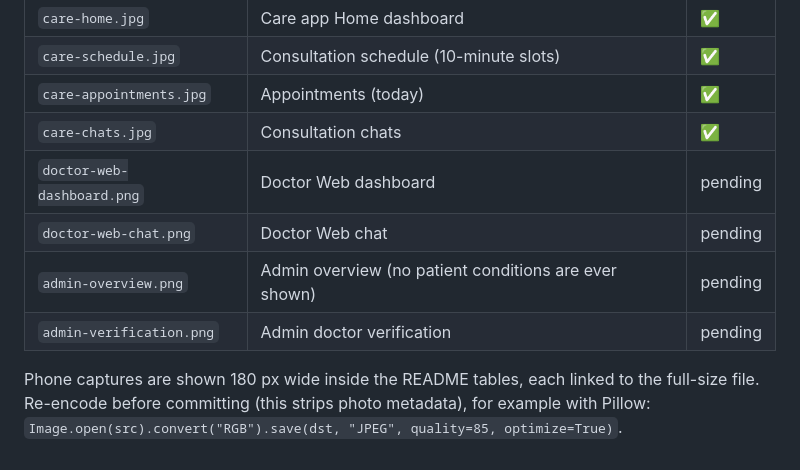
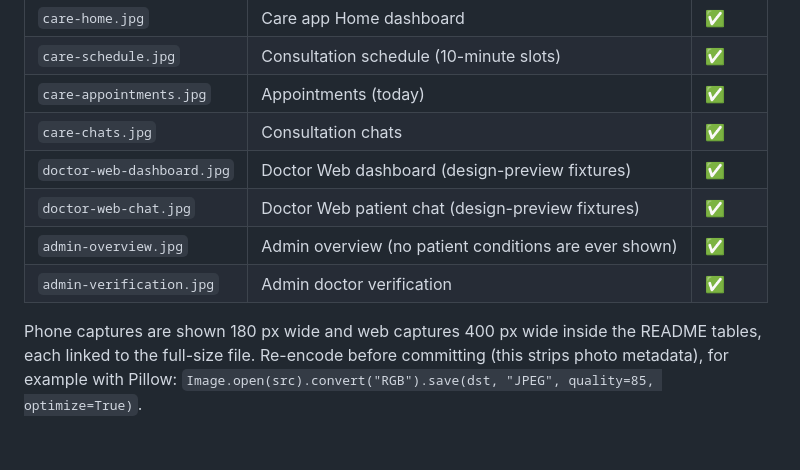
Before and after one commit to MeherabHS/hellodoctor, a Markdown page: docs/screenshots/README.md, the part around the change. GitHub-like rendering; blank space fills up the shorter version.

```diff
--- a/docs/screenshots/README.md
+++ b/docs/screenshots/README.md
@@ -25,11 +25,11 @@ the file names below with real captures; the README picks them up by name.
 | `care-schedule.jpg` | Consultation schedule (10-minute slots) | ✅ |
 | `care-appointments.jpg` | Appointments (today) | ✅ |
 | `care-chats.jpg` | Consultation chats | ✅ |
-| `doctor-web-dashboard.png` | Doctor Web dashboard | pending |
-| `doctor-web-chat.png` | Doctor Web chat | pending |
-| `admin-overview.png` | Admin overview (no patient conditions are ever shown) | pending |
-| `admin-verification.png` | Admin doctor verification | pending |
+| `doctor-web-dashboard.jpg` | Doctor Web dashboard (design-preview fixtures) | ✅ |
+| `doctor-web-chat.jpg` | Doctor Web patient chat (design-preview fixtures) | ✅ |
+| `admin-overview.jpg` | Admin overview (no patient conditions are ever shown) | ✅ |
+| `admin-verification.jpg` | Admin doctor verification | ✅ |
 
-Phone captures are shown 180 px wide inside the README tables, each linked to the full-size file.
+Phone captures are shown 180 px wide and web captures 400 px wide inside the README tables, each linked to the full-size file.
 Re-encode before committing (this strips photo metadata), for example with Pillow:
 `Image.open(src).convert("RGB").save(dst, "JPEG", quality=85, optimize=True)`.
```
Also changed, not shown: README.md (+8 -3 lines), docs/screenshots/admin-overview.jpg (added), docs/screenshots/admin-verification.jpg (added), docs/screenshots/doctor-web-chat.jpg (added), docs/screenshots/doctor-web-dashboard.jpg (added).
